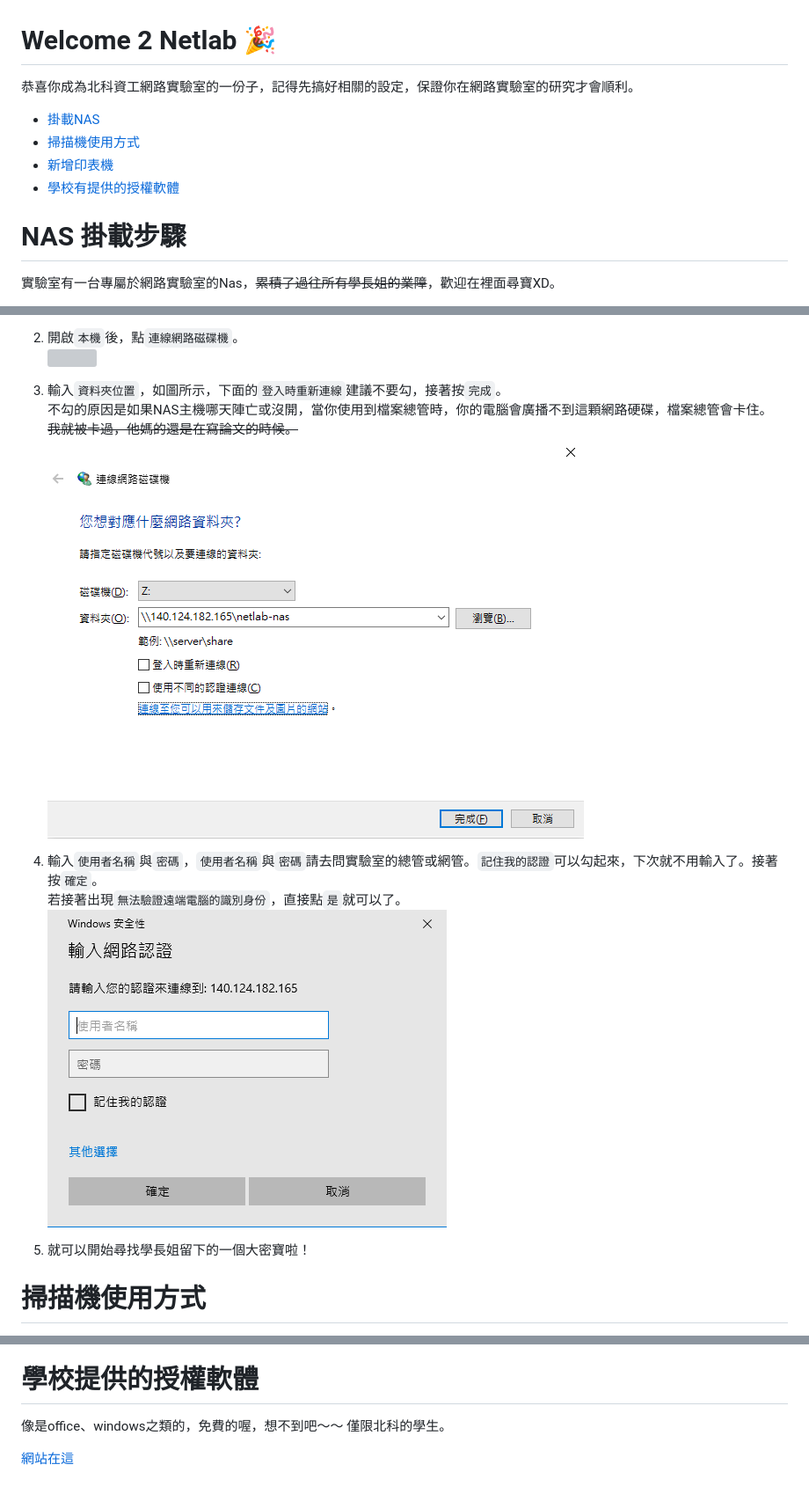
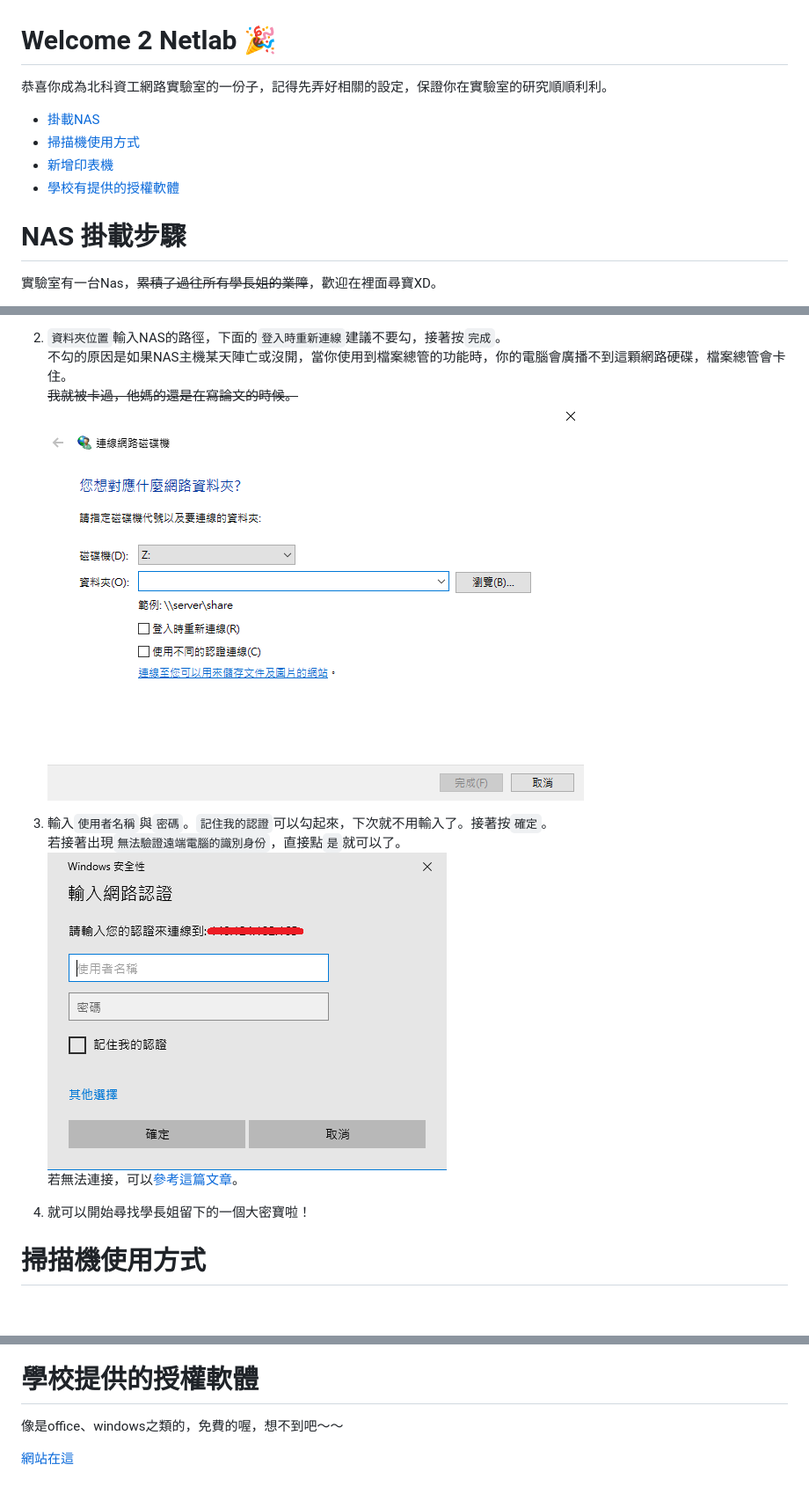
Before and after one commit to NTUT-Netlab/netlab-wiki, a Markdown page: general/guides-4-newcomer.md, 3 parts joined by grey strips. Shown at 88% size. GitHub-like rendering; pictures changed too: img/guides-4-newcomer/NAS-2.png, img/guides-4-newcomer/NAS-3.png; blank space fills up the shorter version; grey boxes are pictures that could not be loaded.

Commit message:
update guides

```diff
--- a/general/guides-4-newcomer.md
+++ b/general/guides-4-newcomer.md
@@ -1,6 +1,6 @@
 # Welcome 2 Netlab 🎉
 
-恭喜你成為北科資工網路實驗室的一份子，記得先搞好相關的設定，保證你在網路實驗室的研究才會順利。
+恭喜你成為北科資工網路實驗室的一份子，記得先弄好相關的設定，保證你在實驗室的研究順順利利。
 
 + [掛載NAS](#nas-掛載步驟)
 + [掃描機使用方式](#掃描機使用方式)
@@ -9,5 +9,5 @@
 
 # NAS 掛載步驟
 
-實驗室有一台專屬於網路實驗室的Nas，~~累積了過往所有學長姐的業障~~，歡迎在裡面尋寶XD。
+實驗室有一台Nas，~~累積了過往所有學長姐的業障~~，歡迎在裡面尋寶XD。
 
@@ -15,11 +15,10 @@
 
-2.  開啟`本機`後，點`連線網路磁碟機`。<br>![](/img/guides-4-newcomer/NAS-1.png)
+2.  `資料夾位置`輸入NAS的路徑，下面的`登入時重新連線`建議不要勾，接著按`完成`。<br>不勾的原因是如果NAS主機某天陣亡或沒開，當你使用到檔案總管的功能時，你的電腦會廣播不到這顆網路硬碟，檔案總管會卡住。<br>~~我就被卡過，他媽的還是在寫論文的時候。~~<br>![](/img/guides-4-newcomer/NAS-2.png)
 
-3.  輸入`資料夾位置`，如圖所示，下面的`登入時重新連線`建議不要勾，接著按`完成`。<br>不勾的原因是如果NAS主機哪天陣亡或沒開，當你使用到檔案總管時，你的電腦會廣播不到這顆網路硬碟，檔案總管會卡住。<br>~~我就被卡過，他媽的還是在寫論文的時候。~~<br>![](/img/guides-4-newcomer/NAS-2.png)
+3.  輸入`使用者名稱`與`密碼`。`記住我的認證`可以勾起來，下次就不用輸入了。接著按`確定`。<br>若接著出現`無法驗證遠端電腦的識別身份`，直接點`是`就可以了。<br>![](/img/guides-4-newcomer/NAS-3.png)
+<br>若無法連接，可以[參考這篇文章](https://itorz324.blogspot.com/2020/02/win10-cannot-see-network-neighborhood.html)。
 
-4.  輸入`使用者名稱`與`密碼`，`使用者名稱`與`密碼`請去問實驗室的總管或網管。`記住我的認證`可以勾起來，下次就不用輸入了。接著按`確定`。<br>若接著出現`無法驗證遠端電腦的識別身份`，直接點`是`就可以了。<br>![](/img/guides-4-newcomer/NAS-3.png)
-
-5.  就可以開始尋找學長姐留下的一個大密寶啦！
+4.  就可以開始尋找學長姐留下的一個大密寶啦！
 
 
 # 掃描機使用方式
@@ -48,6 +47,5 @@
 
 # 學校提供的授權軟體
 像是office、windows之類的，免費的喔，想不到吧～～
-僅限北科的學生。
 
 [網站在這](https://csw.ntut.edu.tw/)
```
Also changed, not shown: other parts of general/guides-4-newcomer.md (+5 -5 lines), img/guides-4-newcomer/Scanner-2.png, img/guides-4-newcomer/Scanner-3.png.
